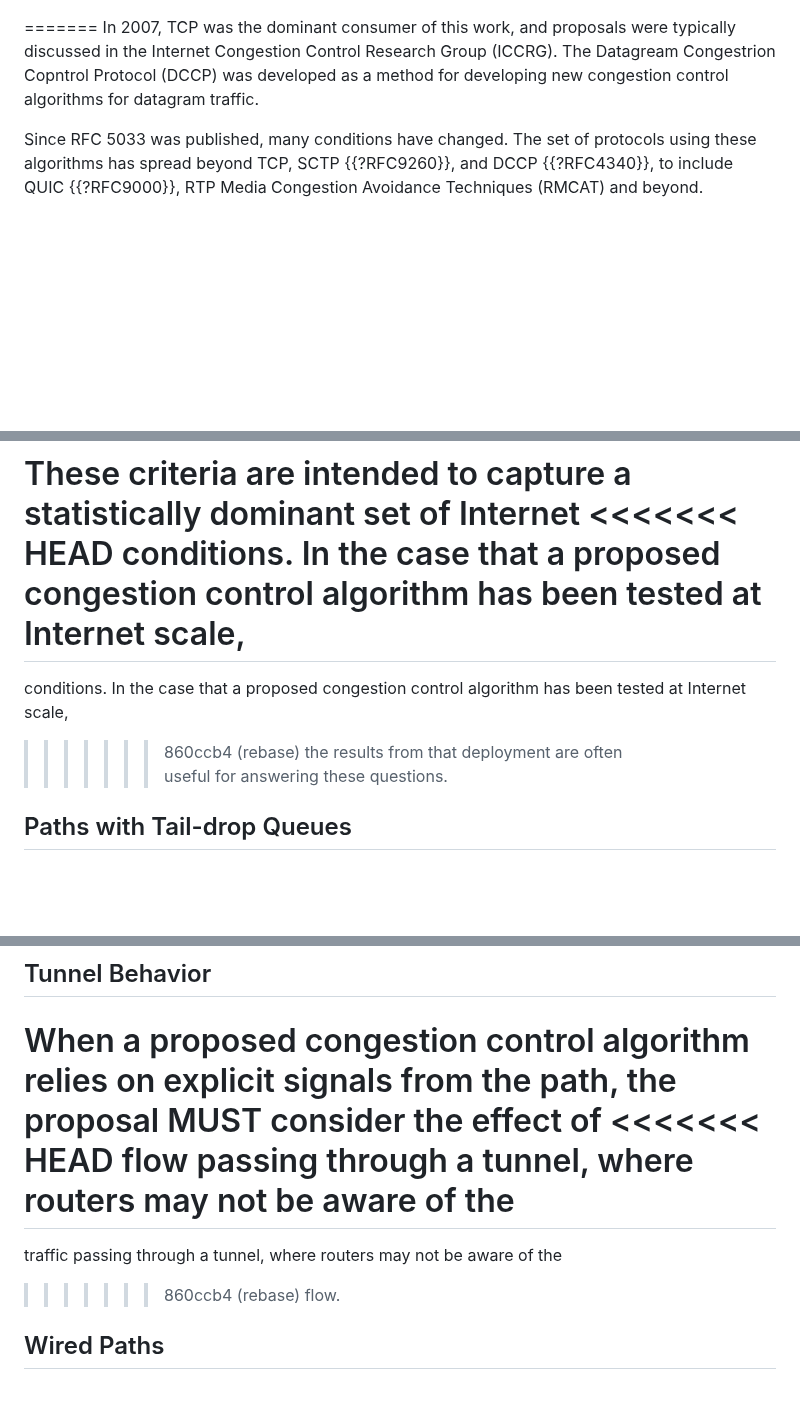
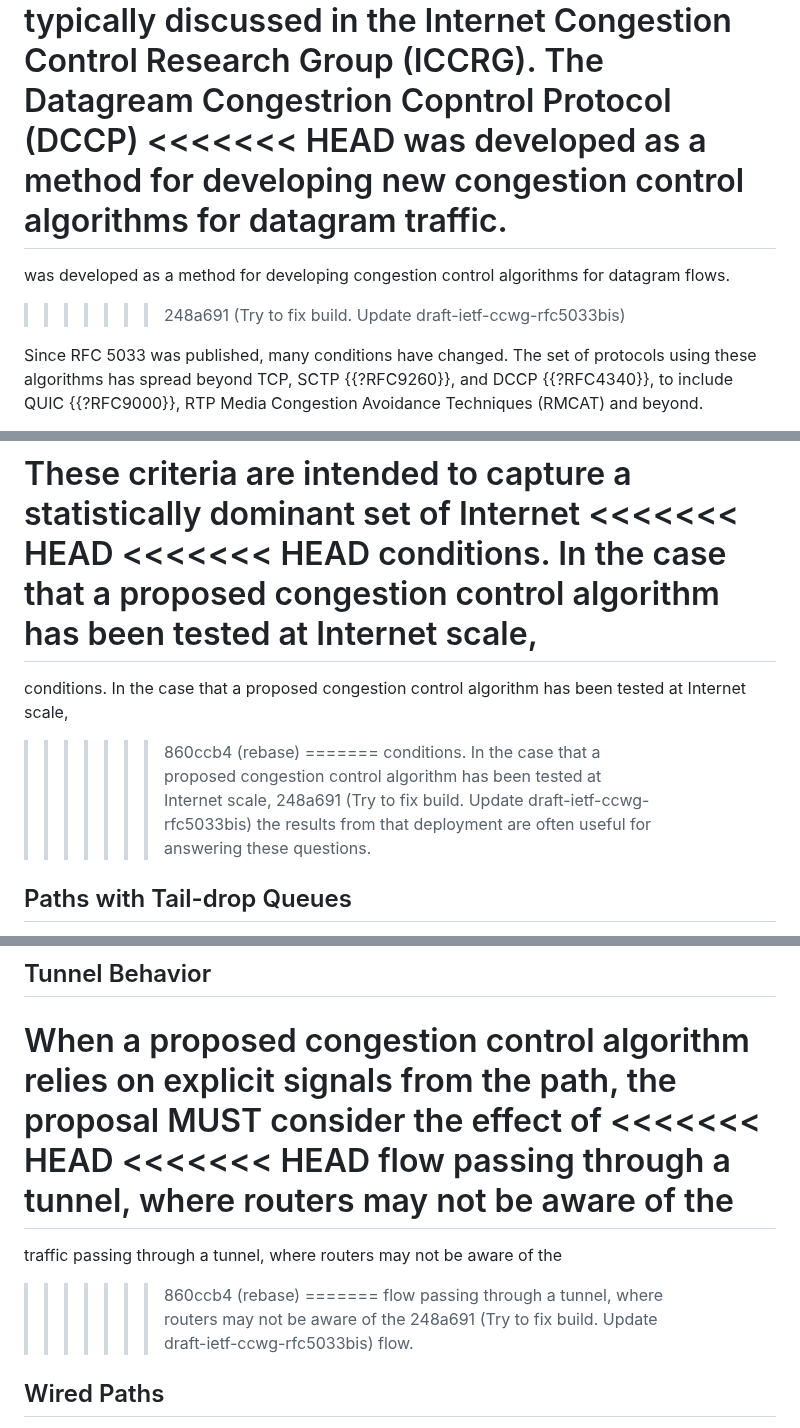
Before and after one commit to ietf-wg-ccwg/rfc5033bis, a Markdown page: draft-ietf-ccwg-rfc5033bis.md, 3 parts joined by grey strips. GitHub-like rendering; blank space fills up the shorter version.

Commit message:
Try to fix build. Update draft-ietf-ccwg-rfc5033bis

```diff
--- a/draft-ietf-ccwg-rfc5033bis.md
+++ b/draft-ietf-ccwg-rfc5033bis.md
@@ -141,8 +141,13 @@ RTP Media Congestion Avoidance Techniques (RMCAT) and probably more.
 In 2007, TCP was the dominant consumer of this work, and proposals
 were typically discussed in the Internet Congestion Control Research Group (ICCRG).
 The Datagream Congestrion Copntrol Protocol (DCCP)
+<<<<<<< HEAD
 was developed as a method for developing new congestion control algorithms for
 datagram traffic.
+=======
+was developed as a method for developing congestion control algorithms for
+datagram flows.
+>>>>>>> 248a691 (Try to fix build. Update draft-ietf-ccwg-rfc5033bis)
 
 Since RFC 5033 was published, many conditions have changed.
 The set of protocols using these algorithms has spread beyond
@@ -534,11 +539,16 @@ representative of the public Internet will change over time.
 
 These criteria are intended to capture a statistically dominant set of Internet
 <<<<<<< HEAD
+<<<<<<< HEAD
 conditions. In the case that a proposed congestion control algorithm
 has been tested at Internet scale,
 =======
 conditions. In the case that a proposed congestion control algorithm has been tested at Internet scale,
 >>>>>>> 860ccb4 (rebase)
+=======
+conditions. In the case that a proposed congestion control algorithm
+has been tested at Internet scale,
+>>>>>>> 248a691 (Try to fix build. Update draft-ietf-ccwg-rfc5033bis)
 the results from that deployment are often useful for answering these questions.
 
 ## Paths with Tail-drop Queues
@@ -553,10 +563,14 @@ disciplines.
 When a proposed congestion control algorithm relies on explicit signals from the path, the proposal
 MUST consider the effect of
 <<<<<<< HEAD
+<<<<<<< HEAD
 flow passing through a tunnel, where routers may not be aware of the
 =======
 traffic passing through a tunnel, where routers may not be aware of the
 >>>>>>> 860ccb4 (rebase)
+=======
+flow passing through a tunnel, where routers may not be aware of the
+>>>>>>> 248a691 (Try to fix build. Update draft-ietf-ccwg-rfc5033bis)
 flow.
 
 ## Wired Paths
```
Also changed, not shown: other parts of draft-ietf-ccwg-rfc5033bis.md (+1 -1 lines).
